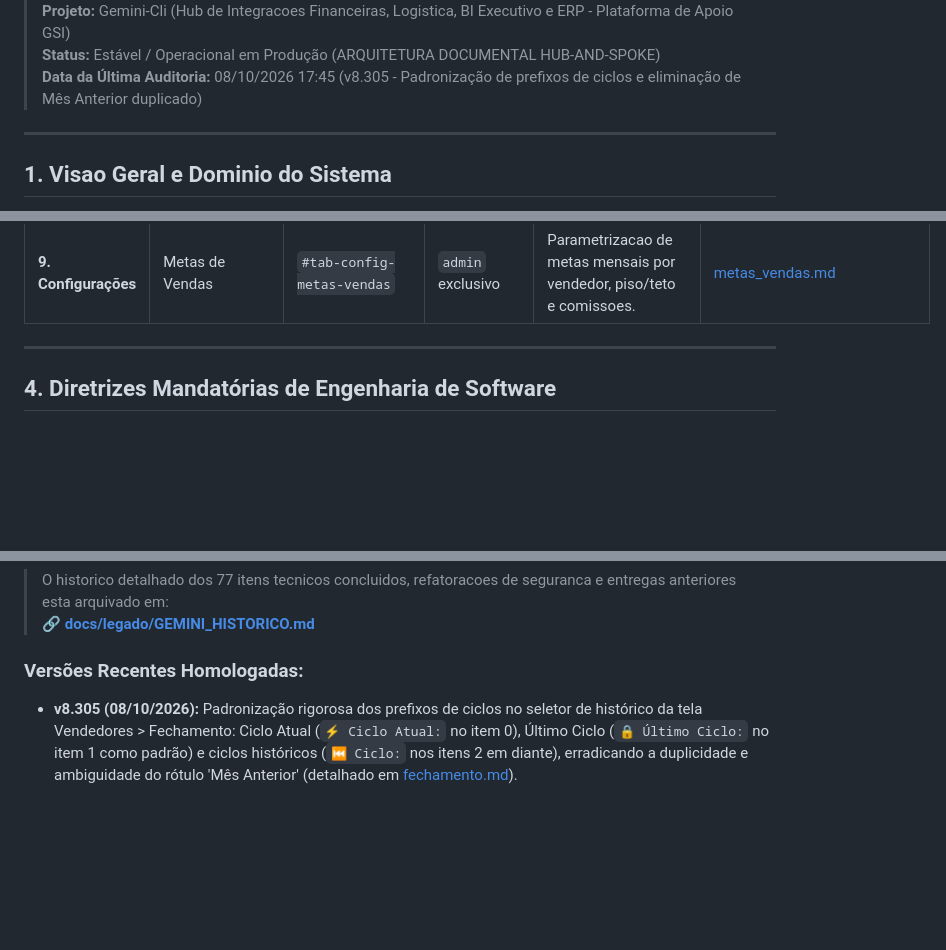
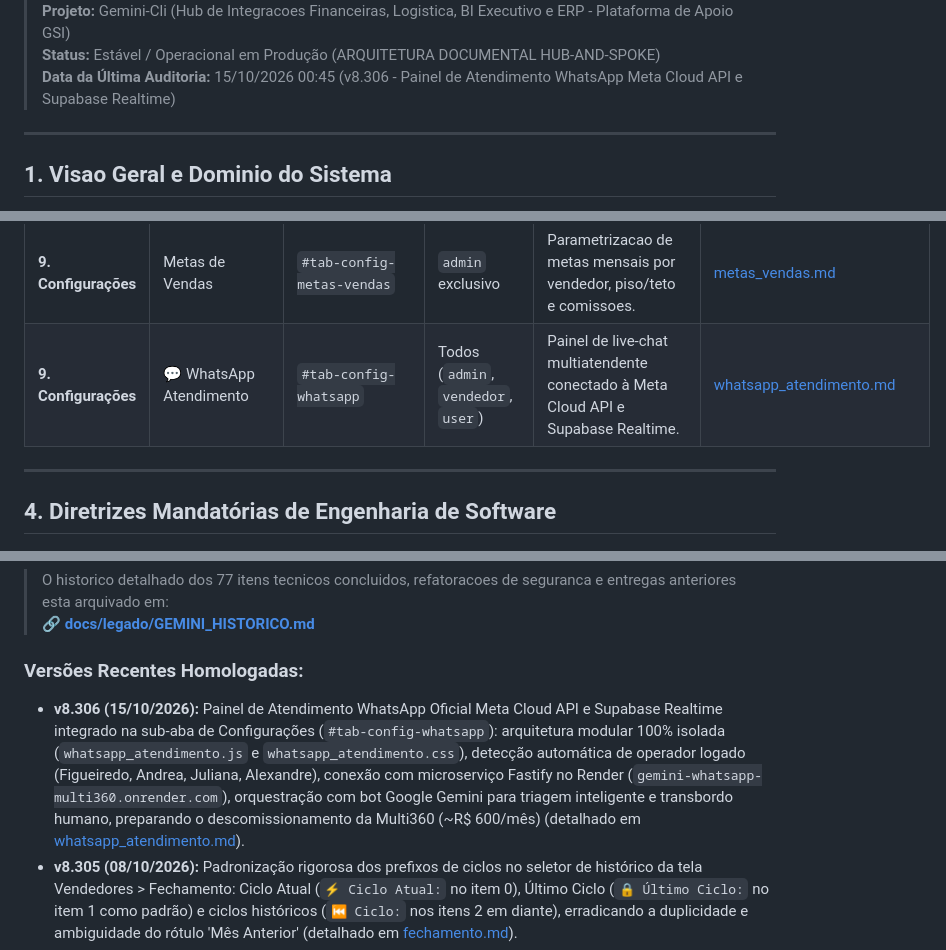
Before and after one commit to cofresgoldsafe/conciliacao-fretes, a Markdown page: GEMINI.md, 3 parts joined by grey strips. Drawn GitHub-style; blank space fills up the shorter version.

Commit message:
docs: registra v8.306 e documentacao spoke de whatsapp_atendimento

```diff
--- a/GEMINI.md
+++ b/GEMINI.md
@@ -4,6 +4,6 @@
 > **Projeto:** Gemini-Cli (Hub de Integracoes Financeiras, Logistica, BI Executivo e ERP - Plataforma de Apoio GSI)
 > **Status:** Estável / Operacional em Produção (ARQUITETURA DOCUMENTAL HUB-AND-SPOKE)
-> **Data da Última Auditoria:** 08/10/2026 17:45 (v8.305 - Padronização de prefixos de ciclos e eliminação de Mês Anterior duplicado)
+> **Data da Última Auditoria:** 15/10/2026 00:45 (v8.306 - Painel de Atendimento WhatsApp Meta Cloud API e Supabase Realtime)
 
 ---
 
@@ -87,6 +87,7 @@ A matriz abaixo consolida as 9 macro-areas e as 39 sub-abas ativas no DOM do Por
 | **9. Configurações** | Atividades & Auditoria | `#tab-config-logs` | `admin` exclusivo | Trilha de auditoria em tempo real (`user_activities`), sessoes e heartbeats. | [atividades_auditoria.md](docs/telas/09_configuracoes/atividades_auditoria.md) |
 | **9. Configurações** | Configuração do Score | `#tab-config-score` | `admin` exclusivo | Calibracao dos pesos parametricos e limites do motor de Score em 6 blocos. | [config_score.md](docs/telas/09_configuracoes/config_score.md) |
 | **9. Configurações** | Metas de Vendas | `#tab-config-metas-vendas` | `admin` exclusivo | Parametrizacao de metas mensais por vendedor, piso/teto e comissoes. | [metas_vendas.md](docs/telas/09_configuracoes/metas_vendas.md) |
+| **9. Configurações** | 💬 WhatsApp Atendimento | `#tab-config-whatsapp` | Todos (`admin`, `vendedor`, `user`) | Painel de live-chat multiatendente conectado à Meta Cloud API e Supabase Realtime. | [whatsapp_atendimento.md](docs/telas/09_configuracoes/whatsapp_atendimento.md) |
 
 ---
 
@@ -178,6 +179,7 @@ Para manter a documentacao do ecossistema limpa, leve e modularizada, desenvolve
 > 🔗 [**docs/legado/GEMINI_HISTORICO.md**](docs/legado/GEMINI_HISTORICO.md)
 
 ### Versões Recentes Homologadas:
+- **v8.306 (15/10/2026):** Painel de Atendimento WhatsApp Oficial Meta Cloud API e Supabase Realtime integrado na sub-aba de Configurações (`#tab-config-whatsapp`): arquitetura modular 100% isolada (`whatsapp_atendimento.js` e `whatsapp_atendimento.css`), detecção automática de operador logado (Figueiredo, Andrea, Juliana, Alexandre), conexão com microserviço Fastify no Render (`gemini-whatsapp-multi360.onrender.com`), orquestração com bot Google Gemini para triagem inteligente e transbordo humano, preparando o descomissionamento da Multi360 (~R$ 600/mês) (detalhado em [whatsapp_atendimento.md](docs/telas/09_configuracoes/whatsapp_atendimento.md)).
 - **v8.305 (08/10/2026):** Padronização rigorosa dos prefixos de ciclos no seletor de histórico da tela Vendedores > Fechamento: Ciclo Atual (`⚡ Ciclo Atual:` no item 0), Último Ciclo (`🔒 Último Ciclo:` no item 1 como padrão) e ciclos históricos (`⏮️ Ciclo:` nos itens 2 em diante), erradicando a duplicidade e ambiguidade do rótulo 'Mês Anterior' (detalhado em [fechamento.md](docs/telas/04_vendedores/fechamento.md)).
 - **v8.304 (08/10/2026):** Adição da opção de visualização do Ciclo Atual em andamento (26/09 a 25/10) em tempo real na tela Vendedores > Fechamento (`#tab-vend-fechamento`), permitindo aos vendedores acompanhar o progresso das metas do mês, vendas líquidas até o momento, dias restantes até o dia 25 e fretes acumulados. O período fechado foi renomeado de 'Ciclo Atual' para 'Último Ciclo: 26/08/2026 a 25/09/2026' e mantido como seleção padrão ao carregar a tela (detalhado em [fechamento.md](docs/telas/04_vendedores/fechamento.md)).
 - **v8.303 (07/10/2026):** Inabilitação temporária da UI da aba Webhooks Pix Inter (`#tab-inter-webhooks`) na navegação de Assist. Financ. com atributo `disabled`, badge informativo "Em breve", container protetor de segurança e guarda de clique em `public/app.js`, preservando a ingestão de backend e validações Zod ativas (detalhado em [webhooks_pix_inter.md](docs/telas/06_assist_financeiro/webhooks_pix_inter.md)).
```
Also changed, not shown: other parts of GEMINI.md (+1 -1 lines), 1 other file.
